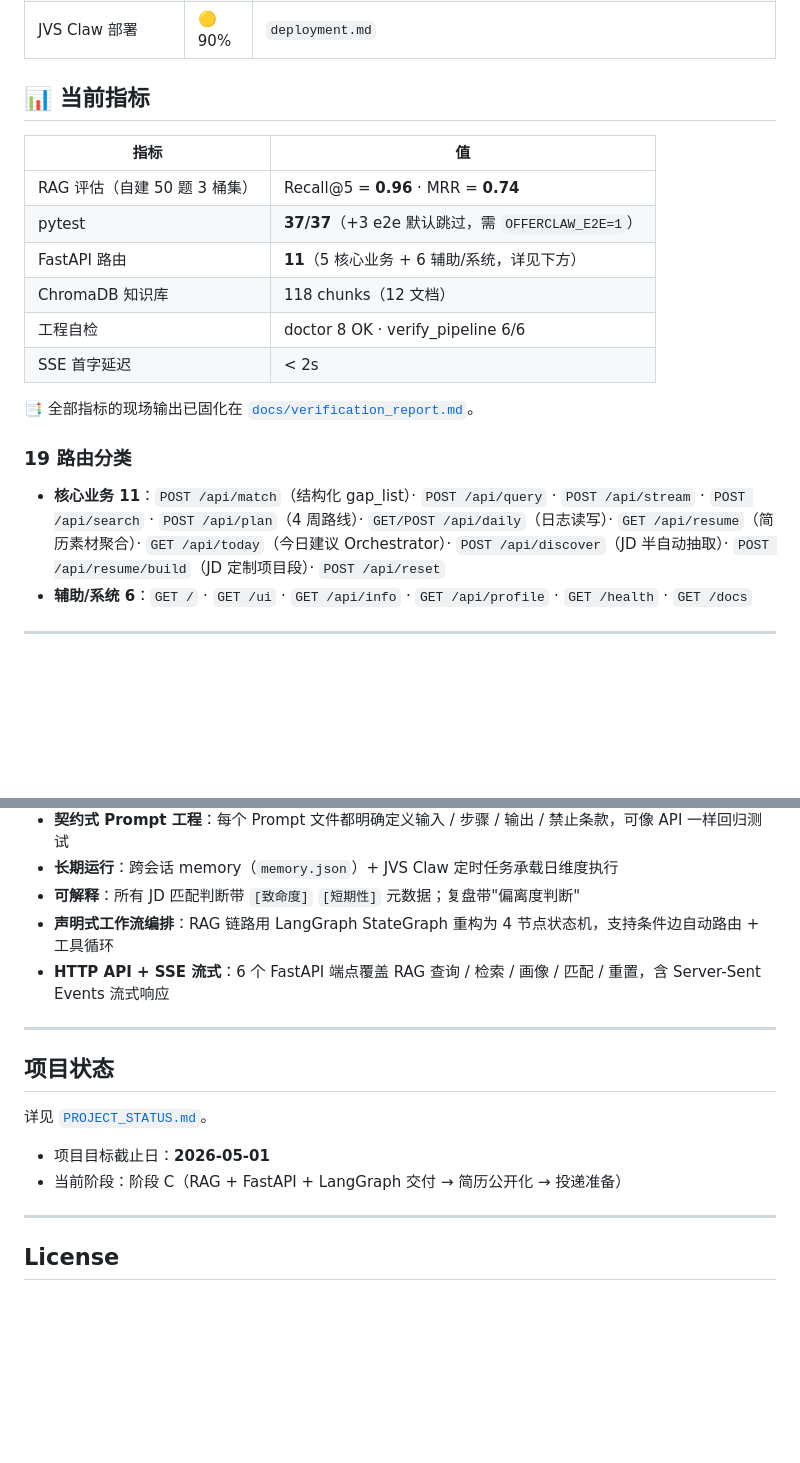
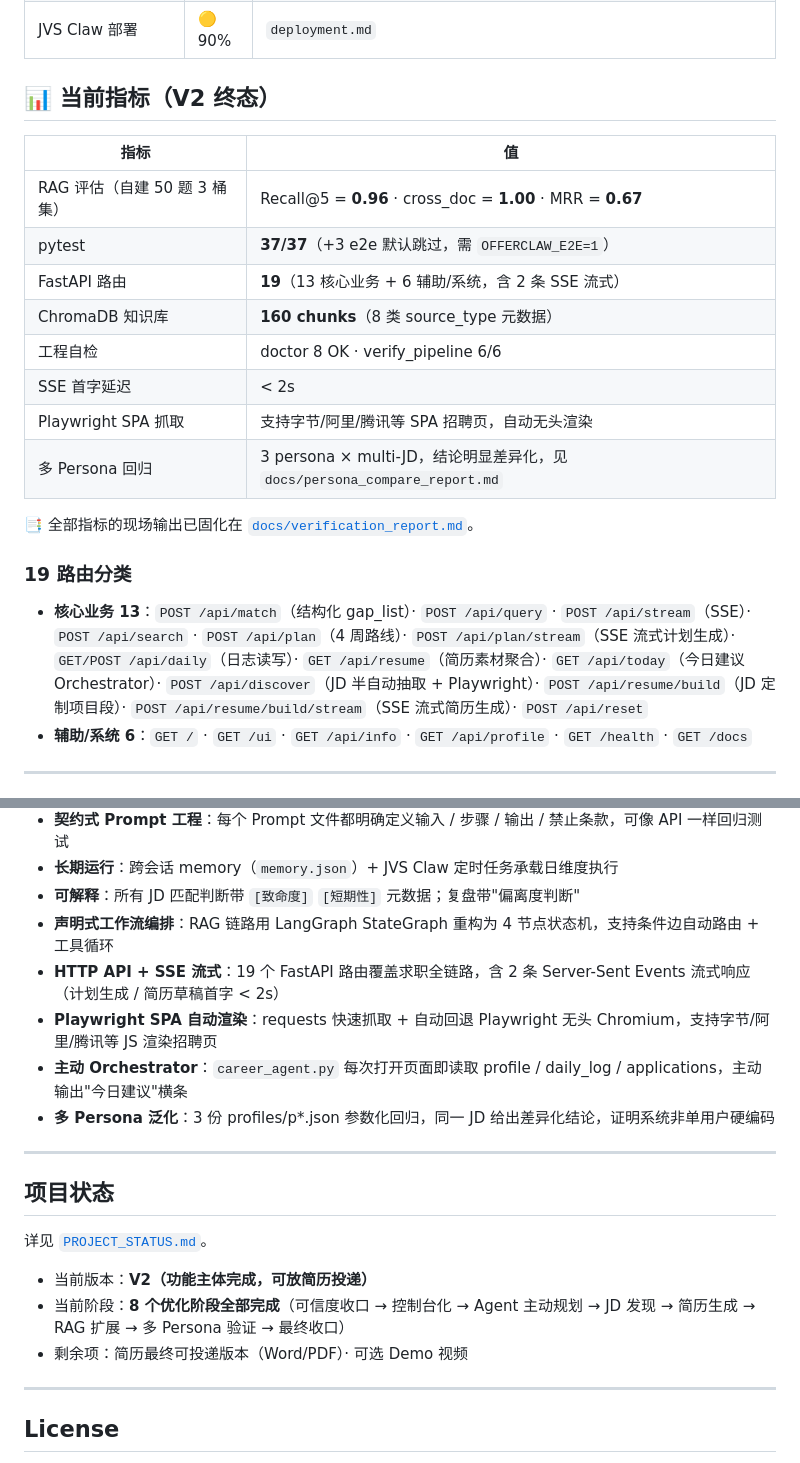
Before and after one commit to zhangyi-nb1/offerclaw, a Markdown page: README.md, 2 parts joined by grey strips. GitHub-like rendering; blank space fills up the shorter version.

```diff
--- a/README.md
+++ b/README.md
@@ -94,21 +111,23 @@ OfferClaw 不是岗位推荐机器人，也不是简历生成工具。它把求
 | **FastAPI 接口层** | ✅ | `rag_api.py`（19 路由：13 核心业务 + 6 辅助/系统，含 2 条 SSE 流式 + Playwright SPA 抓取 + Swagger + 6 卡片控制台 + 今日建议 + JD 半自动抽取 + JD 定制简历） |
 | JVS Claw 部署 | 🟡 90% | `deployment.md` |
 
-## 📊 当前指标
+## 📊 当前指标（V2 终态）
 
 | 指标 | 值 |
 |---|---|
-| RAG 评估（自建 50 题 3 桶集） | Recall@5 = **0.96** · MRR = **0.74** |
+| RAG 评估（自建 50 题 3 桶集） | Recall@5 = **0.96** · cross_doc = **1.00** · MRR = **0.67** |
 | pytest | **37/37**（+3 e2e 默认跳过，需 `OFFERCLAW_E2E=1`） |
-| FastAPI 路由 | **11**（5 核心业务 + 6 辅助/系统，详见下方） |
-| ChromaDB 知识库 | 118 chunks（12 文档） |
+| FastAPI 路由 | **19**（13 核心业务 + 6 辅助/系统，含 2 条 SSE 流式） |
+| ChromaDB 知识库 | **160 chunks**（8 类 source_type 元数据） |
 | 工程自检 | doctor 8 OK · verify_pipeline 6/6 |
 | SSE 首字延迟 | < 2s |
+| Playwright SPA 抓取 | 支持字节/阿里/腾讯等 SPA 招聘页，自动无头渲染 |
+| 多 Persona 回归 | 3 persona × multi-JD，结论明显差异化，见 `docs/persona_compare_report.md` |
 
 📑 全部指标的现场输出已固化在 [`docs/verification_report.md`](docs/verification_report.md)。
 
 ### 19 路由分类
-- **核心业务 11**：`POST /api/match`（结构化 gap_list）· `POST /api/query` · `POST /api/stream` · `POST /api/search` · `POST /api/plan`（4 周路线）· `GET/POST /api/daily`（日志读写）· `GET /api/resume`（简历素材聚合）· `GET /api/today`（今日建议 Orchestrator）· `POST /api/discover`（JD 半自动抽取）· `POST /api/resume/build`（JD 定制项目段）· `POST /api/reset`
+- **核心业务 13**：`POST /api/match`（结构化 gap_list）· `POST /api/query` · `POST /api/stream`（SSE）· `POST /api/search` · `POST /api/plan`（4 周路线）· `POST /api/plan/stream`（SSE 流式计划生成）· `GET/POST /api/daily`（日志读写）· `GET /api/resume`（简历素材聚合）· `GET /api/today`（今日建议 Orchestrator）· `POST /api/discover`（JD 半自动抽取 + Playwright）· `POST /api/resume/build`（JD 定制项目段）· `POST /api/resume/build/stream`（SSE 流式简历生成）· `POST /api/reset`
 - **辅助/系统 6**：`GET /` · `GET /ui` · `GET /api/info` · `GET /api/profile` · `GET /health` · `GET /docs`
 
 ---
@@ -223,7 +251,10 @@ curl -X POST http://localhost:8000/api/query -d '{"query": "我的求职方向"}
 - **长期运行**：跨会话 memory（`memory.json`）+ JVS Claw 定时任务承载日维度执行
 - **可解释**：所有 JD 匹配判断带 `[致命度]` `[短期性]` 元数据；复盘带"偏离度判断"
 - **声明式工作流编排**：RAG 链路用 LangGraph StateGraph 重构为 4 节点状态机，支持条件边自动路由 + 工具循环
-- **HTTP API + SSE 流式**：6 个 FastAPI 端点覆盖 RAG 查询 / 检索 / 画像 / 匹配 / 重置，含 Server-Sent Events 流式响应
+- **HTTP API + SSE 流式**：19 个 FastAPI 路由覆盖求职全链路，含 2 条 Server-Sent Events 流式响应（计划生成 / 简历草稿首字 < 2s）
+- **Playwright SPA 自动渲染**：requests 快速抓取 + 自动回退 Playwright 无头 Chromium，支持字节/阿里/腾讯等 JS 渲染招聘页
+- **主动 Orchestrator**：`career_agent.py` 每次打开页面即读取 profile / daily_log / applications，主动输出"今日建议"横条
+- **多 Persona 泛化**：3 份 profiles/p*.json 参数化回归，同一 JD 给出差异化结论，证明系统非单用户硬编码
 
 ---
 
@@ -231,8 +262,9 @@ curl -X POST http://localhost:8000/api/query -d '{"query": "我的求职方向"}
 
 详见 [`PROJECT_STATUS.md`](PROJECT_STATUS.md)。
 
-- 项目目标截止日：**2026-05-01**
-- 当前阶段：阶段 C（RAG + FastAPI + LangGraph 交付 → 简历公开化 → 投递准备）
+- 当前版本：**V2（功能主体完成，可放简历投递）**
+- 当前阶段：**8 个优化阶段全部完成**（可信度收口 → 控制台化 → Agent 主动规划 → JD 发现 → 简历生成 → RAG 扩展 → 多 Persona 验证 → 最终收口）
+- 剩余项：简历最终可投递版本（Word/PDF）· 可选 Demo 视频
 
 ---
 
```
Also changed, not shown: other parts of README.md (+43 -17 lines).
